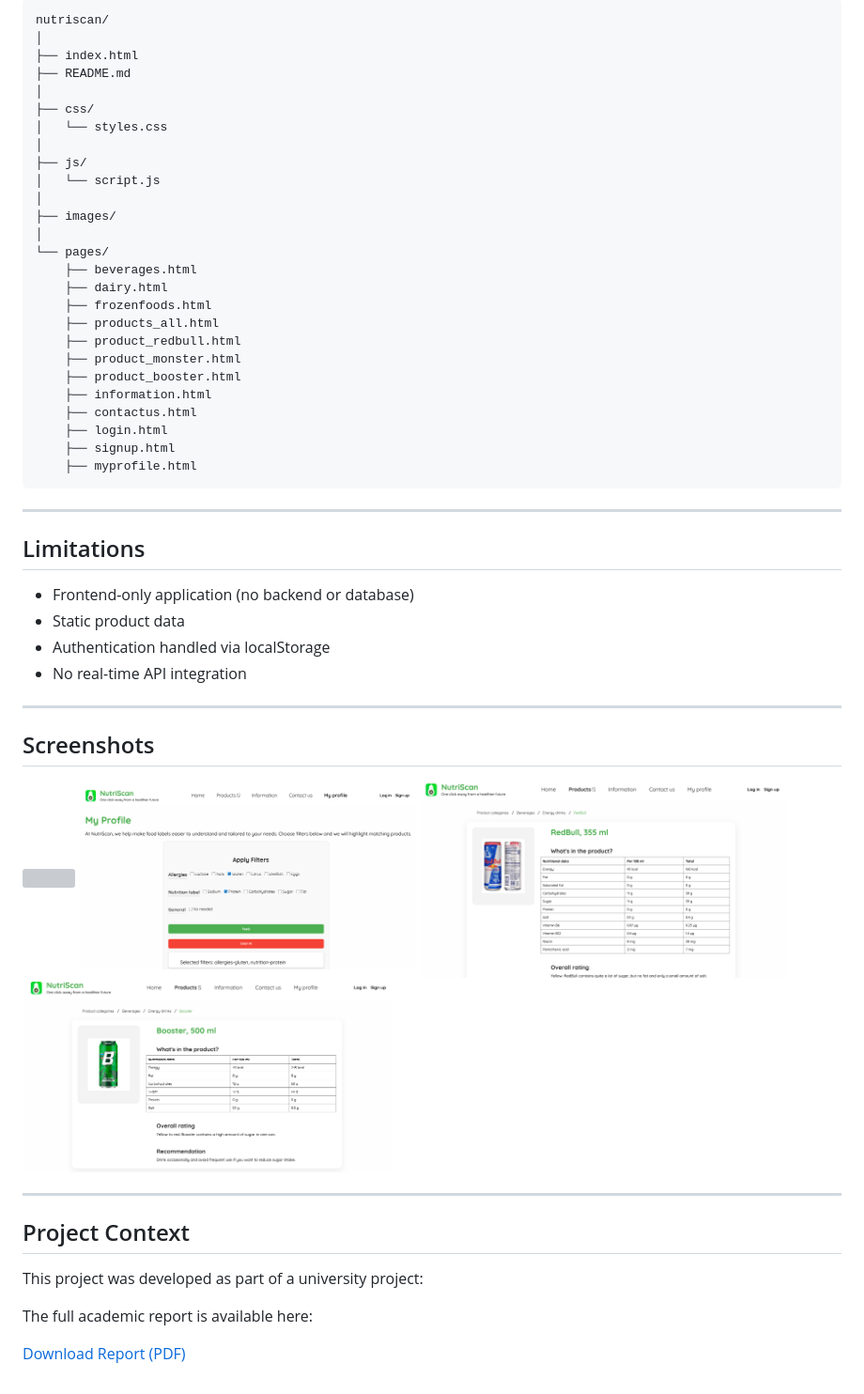
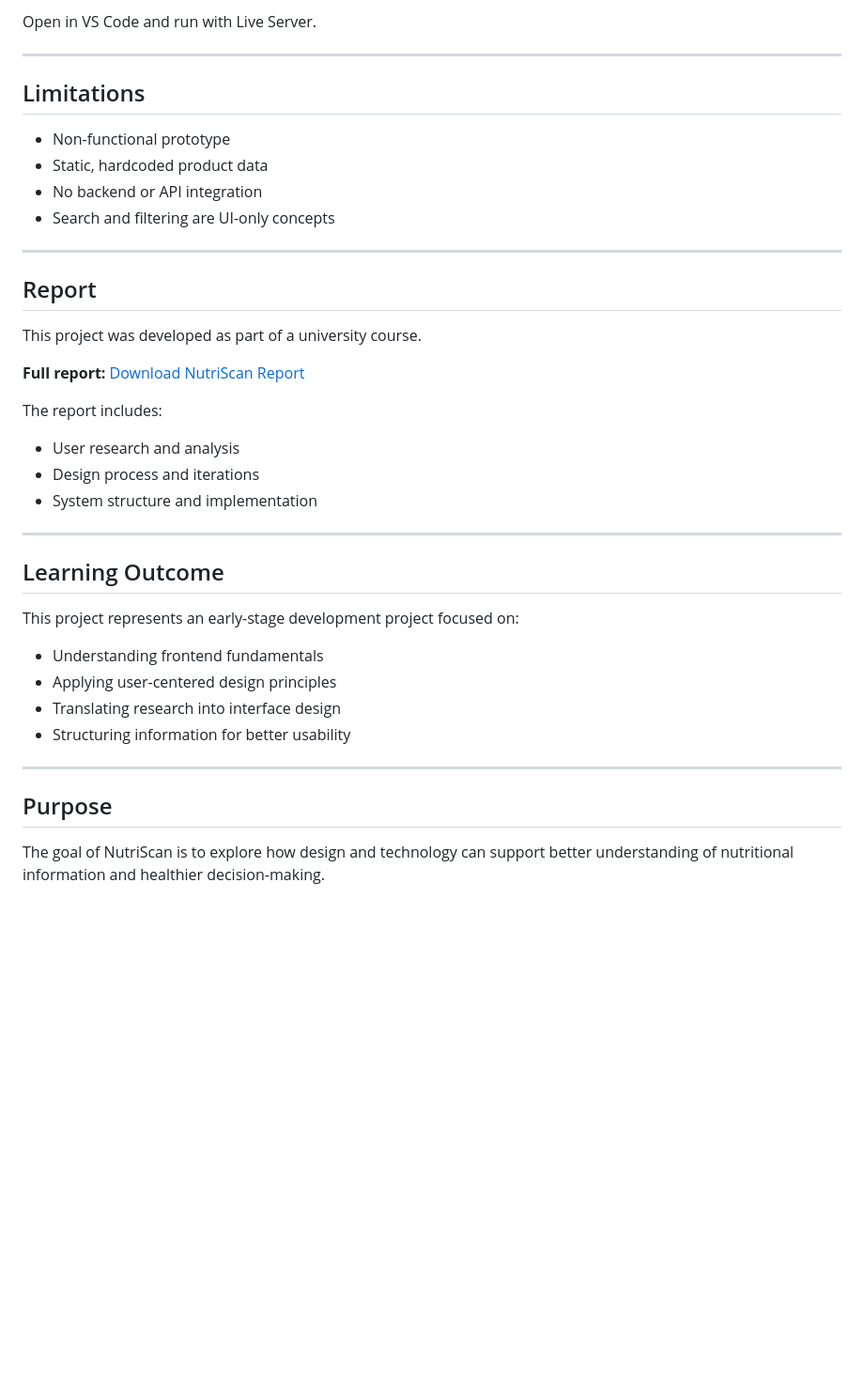
Before and after one commit to ceciliestadekristensen/nutriscan-web-application, a Markdown page: README.md, the part around one of its changes. Shown at 94% size. Drawn GitHub-style; blank space fills up the shorter version; grey boxes are pictures that could not be loaded.

````diff
--- a/README.md
+++ b/README.md
@@ -113,61 +141,42 @@ The findings showed that users prefer:
-```
-nutriscan/
-│
-├── index.html
-├── README.md
-│
-├── css/
-│   └── styles.css
-│
-├── js/
-│   └── script.js
-│
-├── images/
-│
-└── pages/
-    ├── beverages.html
-    ├── dairy.html
-    ├── frozenfoods.html
-    ├── products_all.html
-    ├── product_redbull.html
-    ├── product_monster.html
-    ├── product_booster.html
-    ├── information.html
-    ├── contactus.html
-    ├── login.html
-    ├── signup.html
-    ├── myprofile.html
-```
+Open in VS Code and run with Live Server.
 
 ---
 
 ## Limitations
 
-* Frontend-only application (no backend or database)
-* Static product data
-* Authentication handled via localStorage
-* No real-time API integration
+* Non-functional prototype
+* Static, hardcoded product data
+* No backend or API integration
+* Search and filtering are UI-only concepts
 
 ---
 
-## Screenshots
+## Report
 
-<div style="display: flex; gap: 20px; flex-wrap: wrap;">
+This project was developed as part of a university course.
 
-  <img src="images/front.png" width="45%">
-  <img src="images/filters.png" width="41%">
+**Full report:**
+[Download NutriScan Report](https://github.com/ceciliestadekristensen/nutriscan-web-application/raw/main/report/nutriscan.pdf)
 
-  <img src="images/redbull.png" width="45%">
-  <img src="images/booster.png" width="45%">
+The report includes:
 
-</div>
+* User research and analysis
+* Design process and iterations
+* System structure and implementation
 
 ---
 
-## Project Context
+## Learning Outcome
 
-This project was developed as part of a university project:
+This project represents an early-stage development project focused on:
 
-The full academic report is available here:
+* Understanding frontend fundamentals
+* Applying user-centered design principles
+* Translating research into interface design
+* Structuring information for better usability
 
-[Download Report (PDF)](https://github.com/ceciliestadekristensen/nutriscan-web-application/raw/main/report/nutriscan.pdf)
+---
+
+## Purpose
+
+The goal of NutriScan is to explore how design and technology can support better understanding of nutritional information and healthier decision-making.
````
Also changed, not shown: other parts of README.md (+105 -77 lines).
